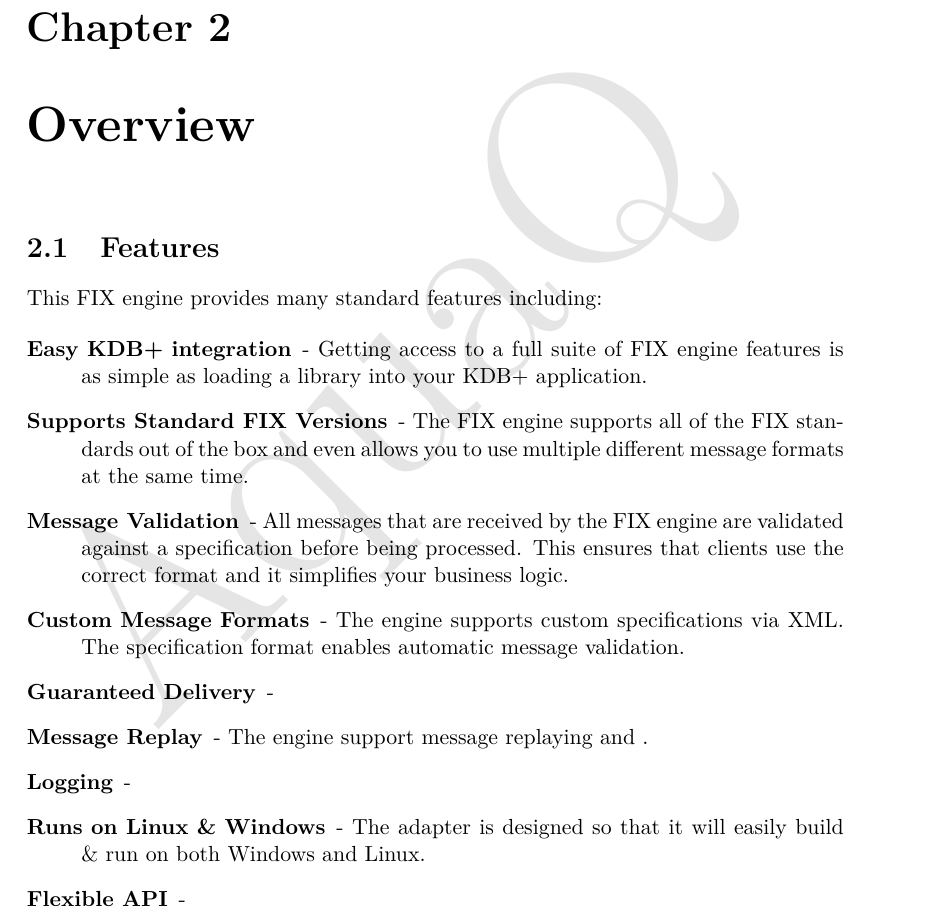
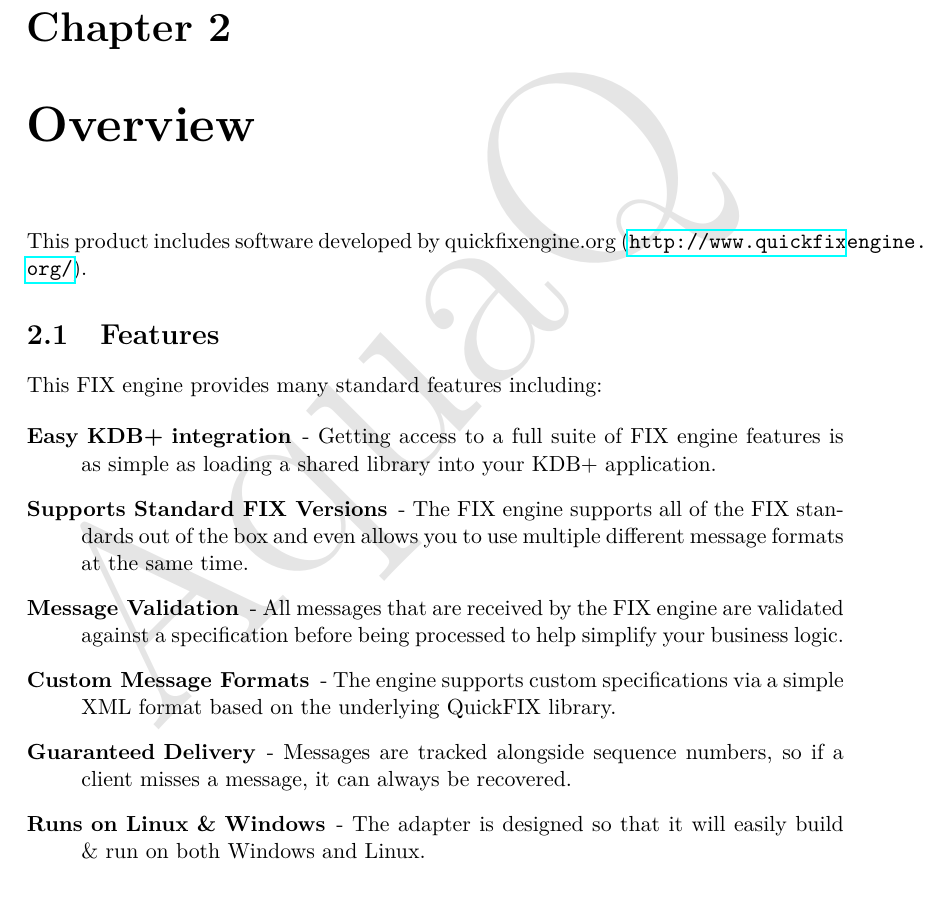
Before and after one commit to DataIntellectTech/kdb-fix-adaptor, a LaTeX document (docs/src/FixSharedLibrary.tex, which reads docs/src/Introduction.tex): part of page 6 of 28, cut so that both start at the same text. The pictures show the PDF file docs/FixSharedLibrary.pdf that the author committed with the source.

Commit message:
more documentation updates

```diff
--- a/docs/src/Introduction.tex
+++ b/docs/src/Introduction.tex
@@ -1,17 +1,16 @@
 \chapter{Overview}
+
+This product includes software developed by quickfixengine.org (\url{http://www.quickfixengine.org/}).
 
 \section{Features}
 
 This FIX engine provides many standard features including:
 
 \begin{description}
-	\item[Easy KDB+ integration] - Getting access to a full suite of FIX engine features is as simple as loading a library into your KDB+ application.
+	\item[Easy KDB+ integration] - Getting access to a full suite of FIX engine features is as simple as loading a shared library into your KDB+ application.
 	\item[Supports Standard FIX Versions] - The FIX engine supports all of the FIX standards out of the box and even allows you to use multiple different message formats at the same time.
-	\item[Message Validation] - All messages that are received by the FIX engine are validated against a specification before being processed. This ensures that clients use the correct format and it simplifies your business logic.
-	\item[Custom Message Formats] - The engine supports custom specifications via XML. The specification format enables automatic message validation.
-	\item[Guaranteed Delivery] -
-	\item[Message Replay] - The engine support message replaying and .
-	\item[Logging] -
+	\item[Message Validation] - All messages that are received by the FIX engine are validated against a specification before being processed to help simplify your business logic.
+	\item[Custom Message Formats] - The engine supports custom specifications via a simple XML format based on the underlying QuickFIX library.
+	\item[Guaranteed Delivery] - Messages are tracked alongside sequence numbers, so if a client misses a message, it can always be recovered.
 	\item[Runs on Linux \& Windows] - The adapter is designed so that it will easily build \& run on both Windows and Linux.
-	\item[Flexible API] -
 \end{description}
```
Also changed, not shown: README.md, docs/FixSharedLibrary.pdf, include/quickfix/LICENSE.txt (added).
